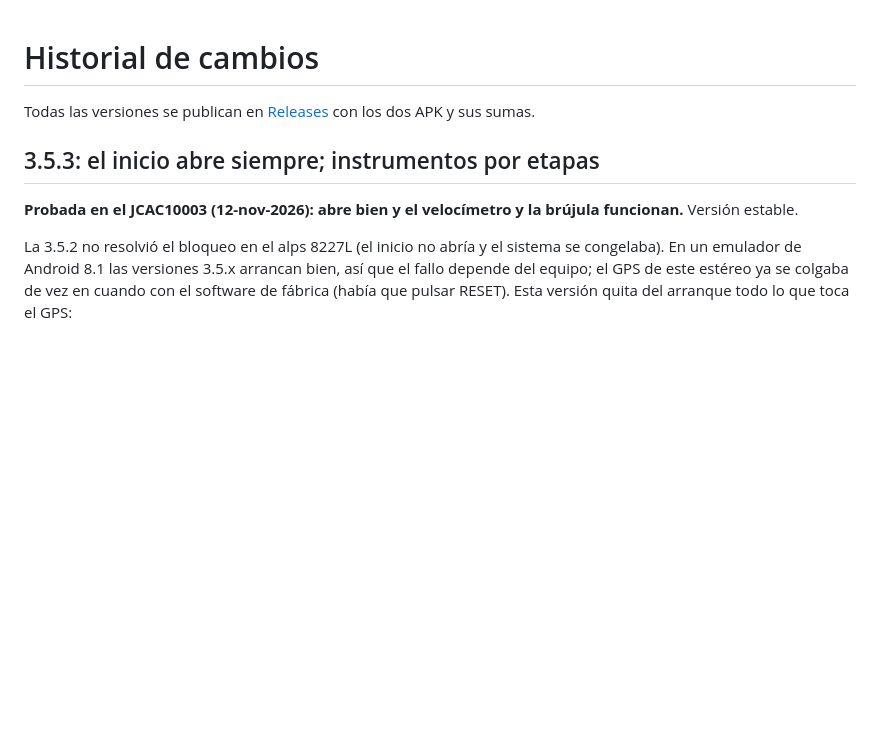
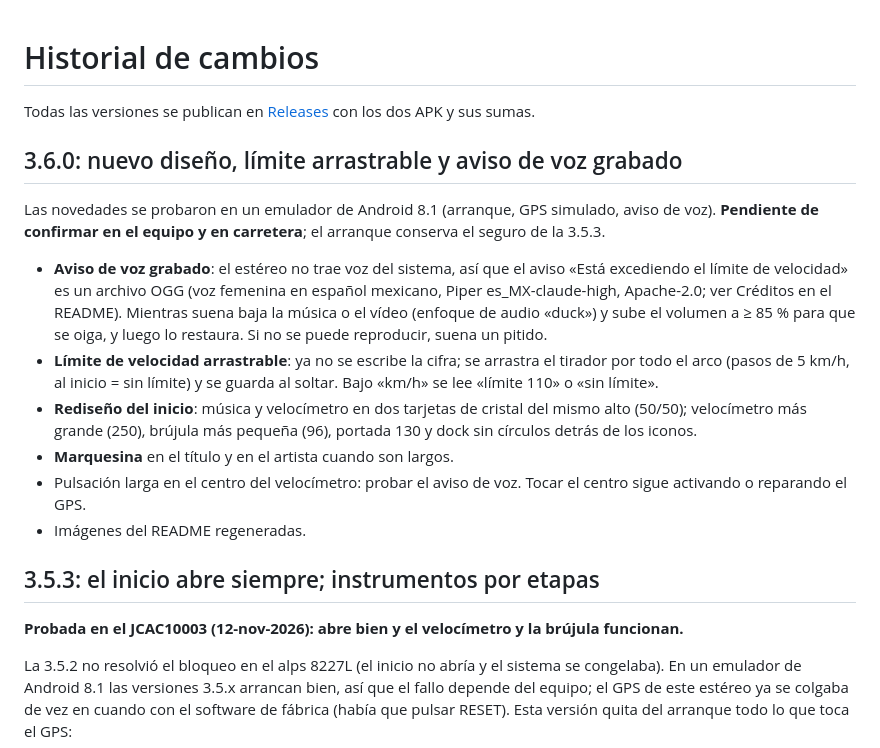
Before and after one commit to web-gdl/Laucher_8227L_JCAC10003, a Markdown page: CHANGELOG.md, the part around the change. GitHub-like rendering; blank space fills up the shorter version.

```diff
--- a/CHANGELOG.md
+++ b/CHANGELOG.md
@@ -2,9 +2,24 @@
 
 Todas las versiones se publican en [Releases](https://github.com/web-gdl/Laucher_8227L_JCAC10003/releases) con los dos APK y sus sumas.
 
+## 3.6.0: nuevo diseño, límite arrastrable y aviso de voz grabado
+
+Las novedades se probaron en un emulador de Android 8.1 (arranque, GPS simulado, aviso de voz). **Pendiente de confirmar en el equipo y en carretera**; el arranque conserva el seguro de la 3.5.3.
+
+- **Aviso de voz grabado**: el estéreo no trae voz del sistema, así que el aviso «Está excediendo el límite de velocidad» es un archivo OGG
+  (voz femenina en español mexicano, Piper es_MX-claude-high, Apache-2.0; ver Créditos en el README). Mientras suena baja la música o el vídeo
+  (enfoque de audio «duck») y sube el volumen a ≥ 85 % para que se oiga, y luego lo restaura. Si no se puede reproducir, suena un pitido.
+- **Límite de velocidad arrastrable**: ya no se escribe la cifra; se arrastra el tirador por todo el arco (pasos de 5 km/h, al inicio = sin límite)
+  y se guarda al soltar. Bajo «km/h» se lee «límite 110» o «sin límite».
+- **Rediseño del inicio**: música y velocímetro en dos tarjetas de cristal del mismo alto (50/50); velocímetro más grande (250), brújula más
+  pequeña (96), portada 130 y dock sin círculos detrás de los iconos.
+- **Marquesina** en el título y en el artista cuando son largos.
+- Pulsación larga en el centro del velocímetro: probar el aviso de voz. Tocar el centro sigue activando o reparando el GPS.
+- Imágenes del README regeneradas.
+
 ## 3.5.3: el inicio abre siempre; instrumentos por etapas
 
-**Probada en el JCAC10003 (12-nov-2026): abre bien y el velocímetro y la brújula funcionan.** Versión estable.
+**Probada en el JCAC10003 (12-nov-2026): abre bien y el velocímetro y la brújula funcionan.**
 
 La 3.5.2 no resolvió el bloqueo en el alps 8227L (el inicio no abría y el sistema se congelaba). En un emulador de Android 8.1
 las versiones 3.5.x arrancan bien, así que el fallo depende del equipo; el GPS de este estéreo ya se colgaba de vez en cuando
```
Also changed, not shown: README.md (+20 -13 lines), docs/screenshots/01-inicio-reproduciendo.png, docs/screenshots/02-inicio-reposo.png, docs/screenshots/05-limite-de-velocidad.png, 1 other file.
